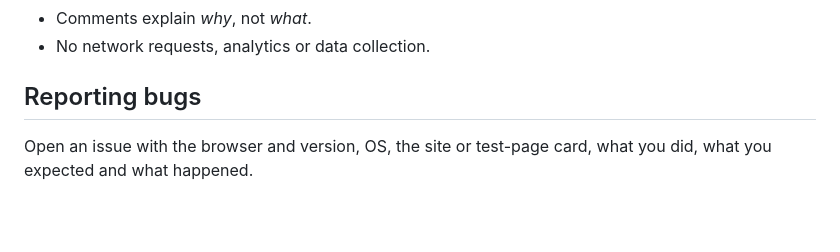
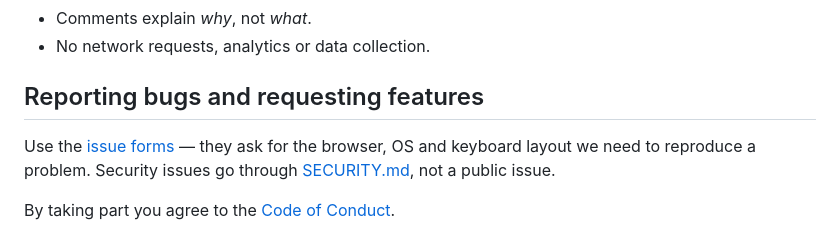
Before and after one commit to BugsBountyHunter/layout-fixer, a Markdown page: CONTRIBUTING.md, the part around the change. GitHub-like rendering; blank space fills up the shorter version.

```diff
--- a/CONTRIBUTING.md
+++ b/CONTRIBUTING.md
@@ -24,7 +24,10 @@ Manual testing: `npm run playground` and follow [docs/testing/manual-checklist.m
 - Comments explain *why*, not *what*.
 - No network requests, analytics or data collection.
 
-## Reporting bugs
+## Reporting bugs and requesting features
 
-Open an issue with the browser and version, OS, the site or test-page card, what you did, what
-you expected and what happened.
+Use the [issue forms](https://github.com/BugsBountyHunter/layout-fixer/issues/new/choose) — they
+ask for the browser, OS and keyboard layout we need to reproduce a problem. Security issues go
+through [SECURITY.md](SECURITY.md), not a public issue.
+
+By taking part you agree to the [Code of Conduct](CODE_OF_CONDUCT.md).
```
Also changed, not shown: .github/pull_request_template.md (added, +16 -0 lines), CODE_OF_CONDUCT.md (added, +29 -0 lines), README.md (+129 -31 lines), docs/images/hero.png (added), 4 other files.
